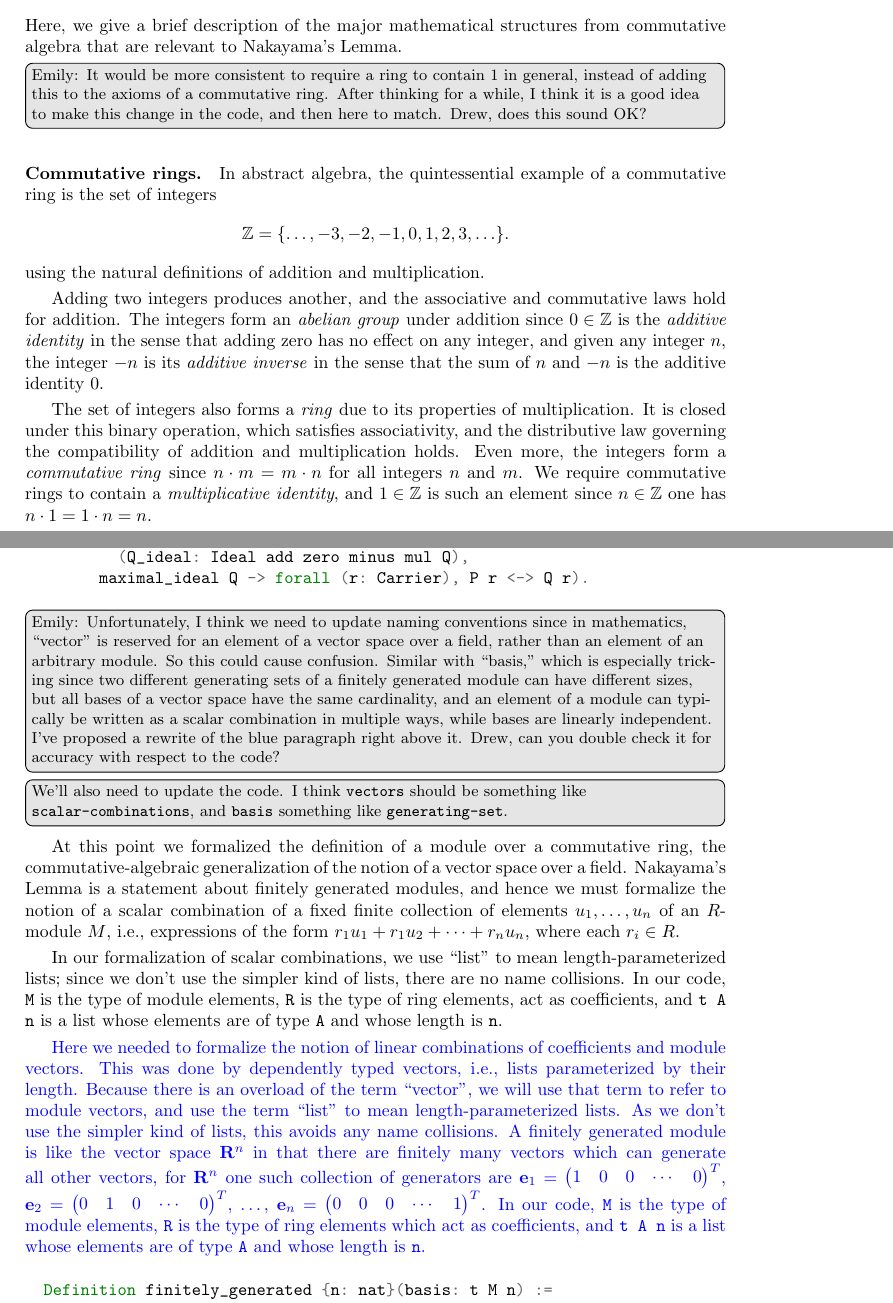
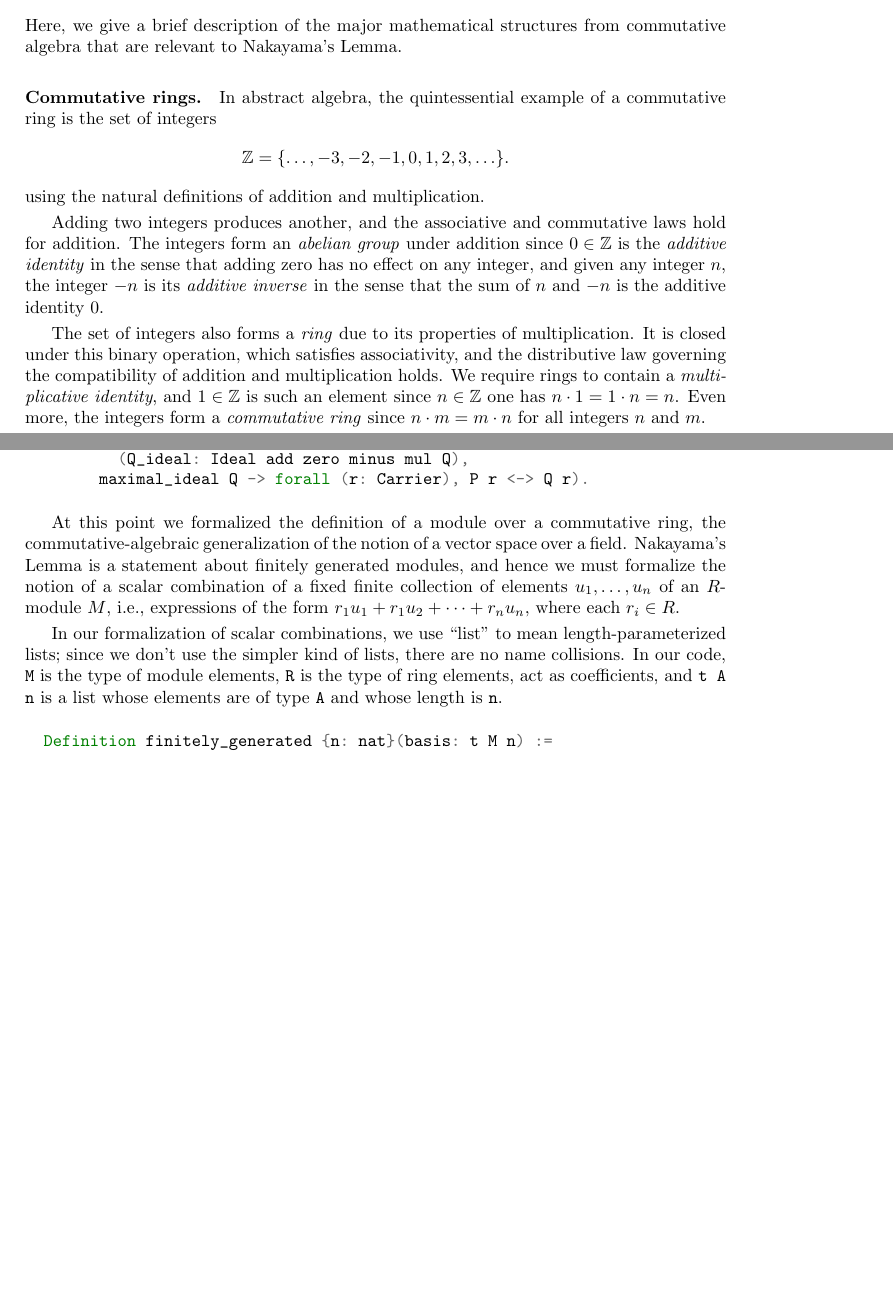
Before and after one commit to ku-sldg/algebra, a LaTeX paper (nakayama/paper.tex): two parts of pages 2 and 7 of 10, joined at a grey line, cut so that both start at the same text, the shorter picture padded with empty space. Compiled offline with pdfLaTeX.

Commit message:
Minor updates based on issues being addressed

```diff
--- a/nakayama/paper.tex
+++ b/nakayama/paper.tex
@@ -127,11 +127,6 @@ eisenbud}.
 Here, we give a brief description of the major mathematical structures from
 commutative algebra that are relevant to Nakayama's Lemma.
 
-\emily[inline]{Emily: It would be more consistent to require a ring to contain
-$1$ in general, instead of adding this to the axioms of a commutative ring.
-After thinking for a while, I think it is a good idea to make this change in
-the code, and then here to match. Drew, does this sound OK?}
-
 \paragraph{Commutative rings.}
 In abstract algebra, the quintessential example of a commutative ring is the
 set of integers
@@ -148,11 +143,12 @@ and $-n$ is the additive identity $0$.
 The set of integers also forms a \emph{ring} due to its properties of
 multiplication. It is closed under this binary operation, which satisfies
 associativity, and the distributive law governing the compatibility of addition
-and multiplication holds. Even more, the integers form a
-\emph{commutative ring} since $n \cdot m = m \cdot n$ for all integers $n$ and
-$m$. We require commutative rings to contain a \emph{multiplicative identity},
+and multiplication holds.  We require rings to contain a \emph{multiplicative identity},
 and $1 \in \mathbb{Z}$ is such an element since $n \in \mathbb{Z}$ one has
 $n \cdot 1 = 1 \cdot n = n$.
+Even more, the integers form a
+\emph{commutative ring} since $n \cdot m = m \cdot n$ for all integers $n$ and
+$m$.
 
 In general, a commutative ring is a set $R$ with two binary operations, which
 we call \emph{addition} and \emph{mutiplication}, typically denoted $\cdot$ and
@@ -448,21 +438,21 @@ ring, i.e., a commutative ring with a single maximal ideal.
         maximal_ideal Q -> forall (r: Carrier), P r <-> Q r).
 \end{minted}
 
-\emily[inline]{Emily:  Unfortunately, I think we need to update naming
-  conventions since in mathematics, ``vector'' is reserved for an element of a
-  vector space over a field, rather than an element of an arbitrary module.  So
-  this could cause confusion.  Similar with ``basis,'' which is especially
-  tricking since two different generating sets of a finitely generated module
-  can have different sizes, but all bases of a vector space have the same
-  cardinality, and an element of a module can typically be written as a scalar
-  combination in multiple ways, while bases are linearly independent.  I've
-  proposed a rewrite of the blue paragraph right above it.  Drew, can you
-  double check it for accuracy with respect to the code?
-}
-\emily[inline]{We'll also need to update the code.  I think {\ttfamily vectors}
-  should be something like {\ttfamily scalar-combinations}, and
-  {\ttfamily basis} something like {\ttfamily generating-set}.
-}
+%\emily[inline]{Emily:  Unfortunately, I think we need to update naming
+%  conventions since in mathematics, ``vector'' is reserved for an element of a
+%  vector space over a field, rather than an element of an arbitrary module.  So
+%  this could cause confusion.  Similar with ``basis,'' which is especially
+%  tricking since two different generating sets of a finitely generated module
+%  can have different sizes, but all bases of a vector space have the same
+%  cardinality, and an element of a module can typically be written as a scalar
+%  combination in multiple ways, while bases are linearly independent.  I've
+%  proposed a rewrite of the blue paragraph right above it.  Drew, can you
+%  double check it for accuracy with respect to the code?
+%}
+%\emily[inline]{We'll also need to update the code.  I think {\ttfamily vectors}
+%  should be something like {\ttfamily scalar-combinations}, and
+%  {\ttfamily basis} something like {\ttfamily generating-set}.
+%}
 
 At this point we formalized the definition of a module over a commutative ring,
 the commutative-algebraic generalization of the notion of a vector space over a
@@ -480,23 +470,6 @@ are no name collisions. In our code, \texttt{M} is the type of module elements,
 is \texttt{n}.
 
 
-\textcolor{blue}{Here we needed to formalize the notion of linear combinations
-  of coefficients and module vectors. This was done by dependently typed
-  vectors, i.e., lists parameterized by their length. Because there is an
-  overload of the term ``vector'', we will use that term to refer to module
-  vectors, and use the term ``list'' to mean length-parameterized lists. As we
-  don't use the simpler kind of lists, this avoids any name collisions. A
-  finitely generated module is like the vector space \(\mathbf{R}^{n}\) in that
-  there are finitely many vectors which can generate all other vectors, for
-  \(\mathbf{R}^{n}\) one such collection of generators are
-  \(\mathbf{e}_{1} = \begin{pmatrix} 1 & 0 & 0 & \cdots & 0\end{pmatrix}^{T}\),
-  \(\mathbf{e}_{2} = \begin{pmatrix} 0 & 1 & 0 & \cdots & 0\end{pmatrix}^{T}\),
-  \textellipsis,
-  \(\mathbf{e}_{n} = \begin{pmatrix} 0 & 0 & 0 & \cdots & 1\end{pmatrix}^{T}\).
-  In our code, \texttt{M} is the type of module elements, \texttt{R} is the
-  type of ring elements which act as coefficients, and \texttt{t A n} is a list
-  whose elements are of type \texttt{A} and whose length is \texttt{n}.
-}
 
 \begin{minted}{coq}
   Definition finitely_generated {n: nat}(basis: t M n) :=
```
Also changed, not shown: nakayama/paper.tex (14 more changed lines).
